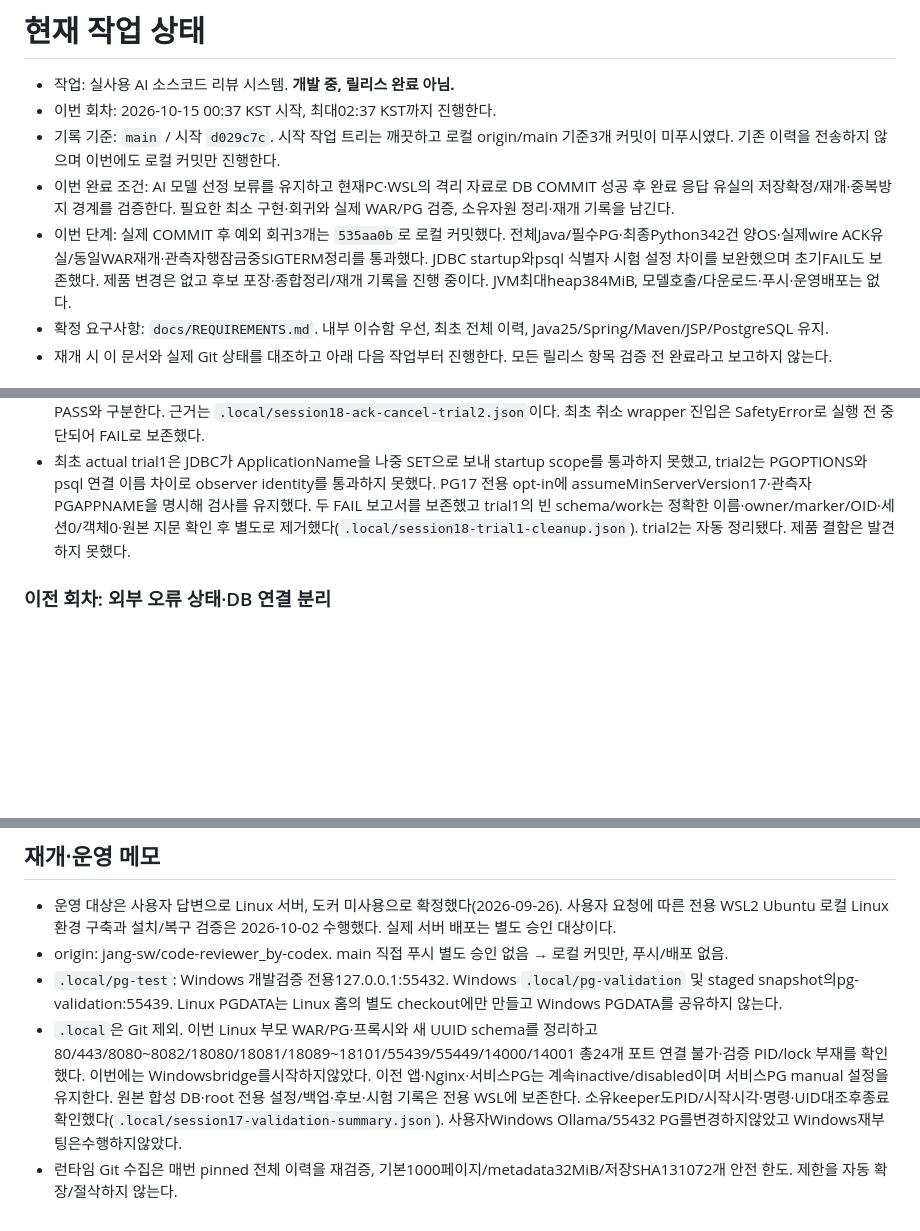
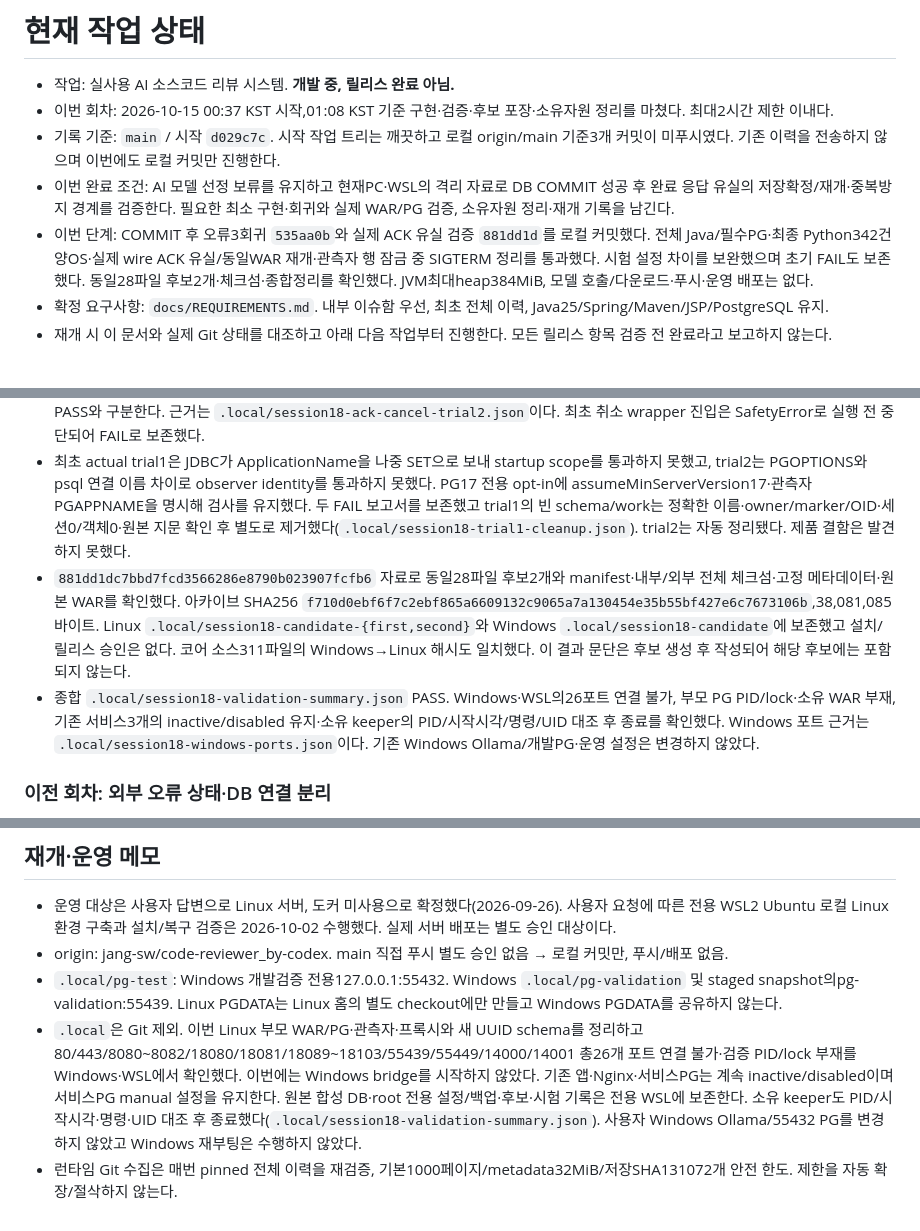
Before and after one commit to jang-sw/AI-code-reviewer_dev-by-codex, a Markdown page: WORK.md, 3 parts joined by grey strips. Drawn GitHub-style; blank space fills up the shorter version.

Commit message:
docs: record commit response recovery evidence and release handoff

```diff
--- a/WORK.md
+++ b/WORK.md
@@ -1,10 +1,10 @@
 # 현재 작업 상태
 
 - 작업: 실사용 AI 소스코드 리뷰 시스템. **개발 중, 릴리스 완료 아님.**
-- 이번 회차: 2026-10-15 00:37 KST 시작, 최대02:37 KST까지 진행한다.
+- 이번 회차: 2026-10-15 00:37 KST 시작,01:08 KST 기준 구현·검증·후보 포장·소유자원 정리를 마쳤다. 최대2시간 제한 이내다.
 - 기록 기준: `main` / 시작 `d029c7c`. 시작 작업 트리는 깨끗하고 로컬 origin/main 기준3개 커밋이 미푸시였다. 기존 이력을 전송하지 않으며 이번에도 로컬 커밋만 진행한다.
 - 이번 완료 조건: AI 모델 선정 보류를 유지하고 현재PC·WSL의 격리 자료로 DB COMMIT 성공 후 완료 응답 유실의 저장확정/재개·중복방지 경계를 검증한다. 필요한 최소 구현·회귀와 실제 WAR/PG 검증, 소유자원 정리·재개 기록을 남긴다.
-- 이번 단계: 실제 COMMIT 후 예외 회귀3개는 `535aa0b`로 로컬 커밋했다. 전체Java/필수PG·최종Python342건 양OS·실제wire ACK유실/동일WAR재개·관측자행잠금중SIGTERM정리를 통과했다. JDBC startup와psql 식별자 시험 설정 차이를 보완했으며 초기FAIL도 보존했다. 제품 변경은 없고 후보 포장·종합정리/재개 기록을 진행 중이다. JVM최대heap384MiB, 모델호출/다운로드·푸시·운영배포는 없다.
+- 이번 단계: COMMIT 후 오류3회귀 `535aa0b`와 실제 ACK 유실 검증 `881dd1d`를 로컬 커밋했다. 전체 Java/필수PG·최종 Python342건 양OS·실제 wire ACK 유실/동일WAR 재개·관측자 행 잠금 중 SIGTERM 정리를 통과했다. 시험 설정 차이를 보완했으며 초기 FAIL도 보존했다. 동일28파일 후보2개·체크섬·종합정리를 확인했다. JVM최대heap384MiB, 모델 호출/다운로드·푸시·운영 배포는 없다.
 - 확정 요구사항: `docs/REQUIREMENTS.md`. 내부 이슈함 우선, 최초 전체 이력, Java25/Spring/Maven/JSP/PostgreSQL 유지.
 - 재개 시 이 문서와 실제 Git 상태를 대조하고 아래 다음 작업부터 진행한다. 모든 릴리스 항목 검증 전 완료라고 보고하지 않는다.
 
@@ -60,6 +60,8 @@
 - WSL 실제 wire ACK 유실은44.099초 PASS. 특정 B 저장 backend의 COMMIT/ReadyForQuery18바이트를 폐기했다. 작업자 실패는10.194초 후 관측했고, 그 전에 직접 DB에서 A/B 리뷰·이슈2건/첫 실행 저장2건·원 요청/claim/cursor null을 확인했다. 같은 WAR·DB 프로세스에서 원 요청의 새 claim/run·attempt2, A/B 상세/diff/AI 각1회·저장 행/시각/배정 감사 보존, FAILED(2)/SUCCEEDED(0)·이슈2건·진행 기준B와 준비200을 확인했다. SQL 시각 조정·실제 Git/AI 호출은 없다. proxy accepted4/peak3/연결 오류0, WAR/관측자/프록시/DB세션/schema/work·부모PG 정리와 원본14테이블 보존 PASS. 근거는 `.local/session18-ack-trial3.json`이다.
 - 실제 관측자가 프로젝트 행 잠금을 가진 idle-in-transaction 상태와 A 저장을 확인한 뒤 SIGTERM을 보냈다. 자식 FAIL/종료130/KeyboardInterrupt·ACK 주입0을 유지하면서 observer ROLLBACK/프로세스·WAR/프록시/세션/schema/work·부모PG 정리와 원본14테이블 보존 PASS,12.196초. 이 시험은 local wrapper가 실제 lock 획득 후 최대20초 대기를 추가한 취소 경계이며 정상 복구 PASS와 구분한다. 근거는 `.local/session18-ack-cancel-trial2.json`이다. 최초 취소 wrapper 진입은 SafetyError로 실행 전 중단되어 FAIL로 보존했다.
 - 최초 actual trial1은 JDBC가 ApplicationName을 나중 SET으로 보내 startup scope를 통과하지 못했고, trial2는 PGOPTIONS와 psql 연결 이름 차이로 observer identity를 통과하지 못했다. PG17 전용 opt-in에 assumeMinServerVersion17·관측자 PGAPPNAME을 명시해 검사를 유지했다. 두 FAIL 보고서를 보존했고 trial1의 빈 schema/work는 정확한 이름·owner/marker/OID·세션0/객체0·원본 지문 확인 후 별도로 제거했다(`.local/session18-trial1-cleanup.json`). trial2는 자동 정리됐다. 제품 결함은 발견하지 못했다.
+- `881dd1dc7bbd7fcd3566286e8790b023907fcfb6` 자료로 동일28파일 후보2개와 manifest·내부/외부 전체 체크섬·고정 메타데이터·원본 WAR를 확인했다. 아카이브 SHA256 `f710d0ebf6f7c2ebf865a6609132c9065a7a130454e35b55bf427e6c7673106b`,38,081,085바이트. Linux `.local/session18-candidate-{first,second}`와 Windows `.local/session18-candidate`에 보존했고 설치/릴리스 승인은 없다. 코어 소스311파일의 Windows→Linux 해시도 일치했다. 이 결과 문단은 후보 생성 후 작성되어 해당 후보에는 포함되지 않는다.
+- 종합 `.local/session18-validation-summary.json` PASS. Windows·WSL의26포트 연결 불가, 부모 PG PID/lock·소유 WAR 부재, 기존 서비스3개의 inactive/disabled 유지·소유 keeper의 PID/시작시각/명령/UID 대조 후 종료를 확인했다. Windows 포트 근거는 `.local/session18-windows-ports.json`이다. 기존 Windows Ollama/개발PG·운영 설정은 변경하지 않았다.
 
 ### 이전 회차: 외부 오류 상태·DB 연결 분리
 
@@ -258,5 +260,5 @@
 - 운영 대상은 사용자 답변으로 Linux 서버, 도커 미사용으로 확정했다(2026-09-26). 사용자 요청에 따른 전용 WSL2 Ubuntu 로컬 Linux 환경 구축과 설치/복구 검증은 2026-10-02 수행했다. 실제 서버 배포는 별도 승인 대상이다.
 - origin: jang-sw/code-reviewer_by-codex. main 직접 푸시 별도 승인 없음 → 로컬 커밋만, 푸시/배포 없음.
 - `.local/pg-test`: Windows 개발검증 전용127.0.0.1:55432. Windows `.local/pg-validation` 및 staged snapshot의pg-validation:55439. Linux PGDATA는 Linux 홈의 별도 checkout에만 만들고 Windows PGDATA를 공유하지 않는다.
-- `.local`은 Git 제외. 이번 Linux 부모 WAR/PG·프록시와 새 UUID schema를 정리하고80/443/8080~8082/18080/18081/18089~18101/55439/55449/14000/14001 총24개 포트 연결 불가·검증 PID/lock 부재를 확인했다. 이번에는 Windowsbridge를시작하지않았다. 이전 앱·Nginx·서비스PG는 계속inactive/disabled이며 서비스PG manual 설정을 유지한다. 원본 합성 DB·root 전용 설정/백업·후보·시험 기록은 전용 WSL에 보존한다. 소유keeper도PID/시작시각·명령·UID대조후종료확인했다(`.local/session17-validation-summary.json`). 사용자Windows Ollama/55432 PG를변경하지않았고 Windows재부팅은수행하지않았다.
+- `.local`은 Git 제외. 이번 Linux 부모 WAR/PG·관측자·프록시와 새 UUID schema를 정리하고80/443/8080~8082/18080/18081/18089~18103/55439/55449/14000/14001 총26개 포트 연결 불가·검증 PID/lock 부재를 Windows·WSL에서 확인했다. 이번에는 Windows bridge를 시작하지 않았다. 기존 앱·Nginx·서비스PG는 계속 inactive/disabled이며 서비스PG manual 설정을 유지한다. 원본 합성 DB·root 전용 설정/백업·후보·시험 기록은 전용 WSL에 보존한다. 소유 keeper도 PID/시작시각·명령·UID 대조 후 종료했다(`.local/session18-validation-summary.json`). 사용자 Windows Ollama/55432 PG를 변경하지 않았고 Windows 재부팅은 수행하지 않았다.
 - 런타임 Git 수집은 매번 pinned 전체 이력을 재검증, 기본1000페이지/metadata32MiB/저장SHA131072개 안전 한도. 제한을 자동 확장/절삭하지 않는다.
```
Also changed, not shown: docs/CANDIDATE-PACKAGE.md (+2 -0 lines).
